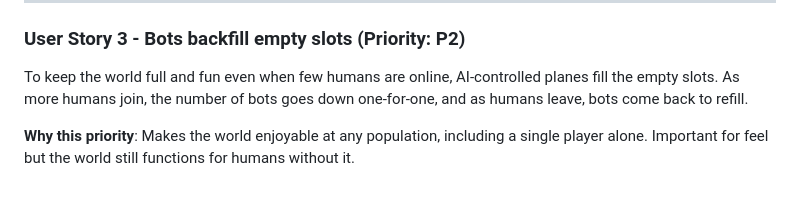
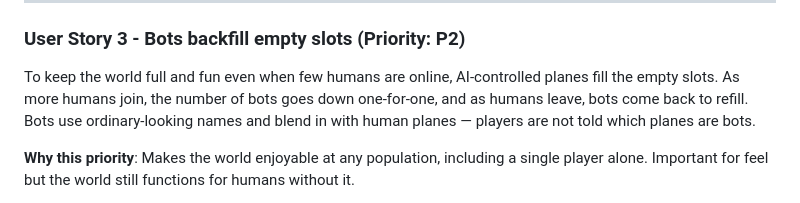
Before and after one commit to bryding/pixel-planes, a Markdown page: specs/002-multiplayer-world/spec.md, the part around one of its changes. Rendered like a GitHub page.

```diff
--- a/specs/002-multiplayer-world/spec.md
+++ b/specs/002-multiplayer-world/spec.md
@@ -60,7 +73,8 @@ that movement happen smoothly and sees the correct name label.
 
 To keep the world full and fun even when few humans are online, AI-controlled planes fill the
 empty slots. As more humans join, the number of bots goes down one-for-one, and as humans leave,
-bots come back to refill.
+bots come back to refill. Bots use ordinary-looking names and blend in with human planes — players
+are not told which planes are bots.
 
 **Why this priority**: Makes the world enjoyable at any population, including a single player
 alone. Important for feel but the world still functions for humans without it.
```
Also changed, not shown: other parts of specs/002-multiplayer-world/spec.md (+31 -5 lines).
